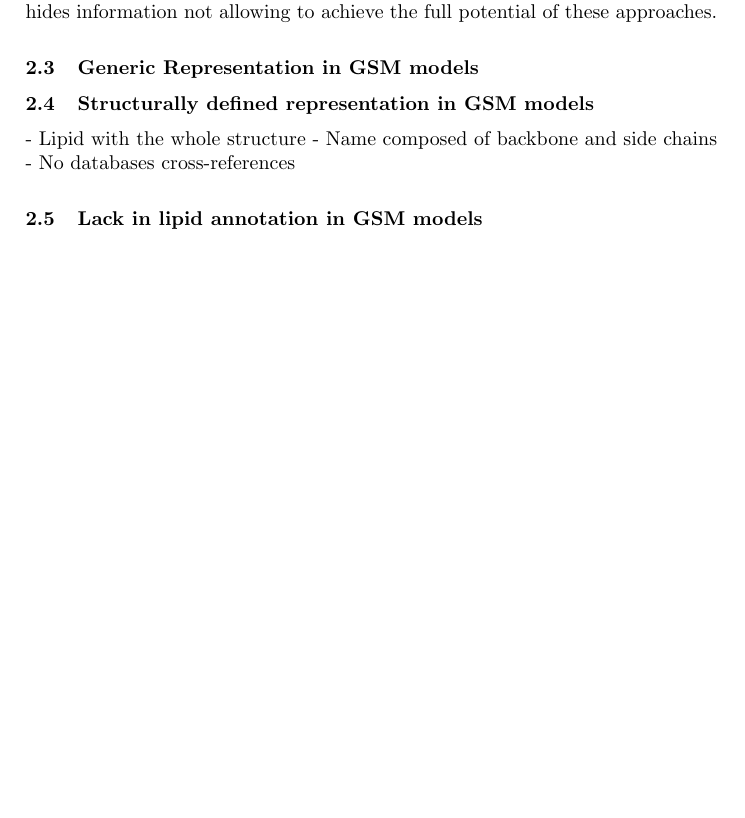
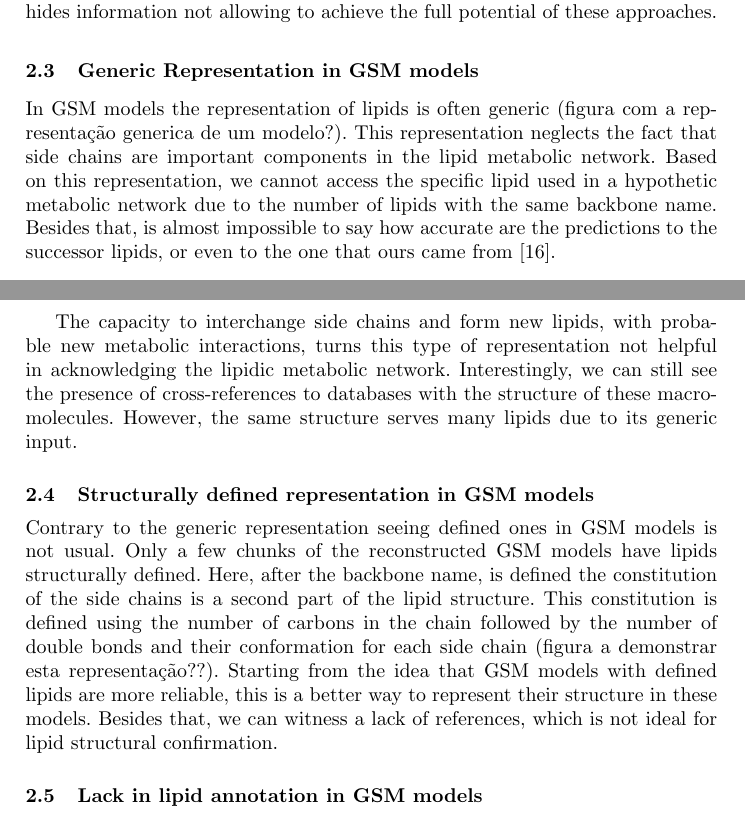
Before and after one commit to AdrianoSilva19/Projeto, a LaTeX thesis (escrita/projeto_as.tex): part of page 3 of 5 before the commit and two parts of pages 3 and 4 of 5 after it, the two joined at a grey line, cut so that both start at the same text, the shorter picture padded with empty space. Compiled offline with pdfLaTeX.

Commit message:
2.3 e 2.4

```diff
--- a/escrita/projeto_as.tex
+++ b/escrita/projeto_as.tex
@@ -91,13 +91,18 @@ This means that the representation in computational approaches is only given by
 Given the importance of the structure in metabolic interactions, this hides information not allowing to achieve the full potential of these approaches.
 
 \subsection{Generic Representation in GSM models}
+In GSM models the representation of lipids is often generic (figura com a representação generica de um modelo?). This representation neglects the fact that side chains are important components in the lipid metabolic network.
+Based on this representation, we cannot access the specific lipid used in a hypothetic metabolic network due to the number of lipids with the same backbone name.
+Besides that, is almost impossible to say how accurate are the predictions to the successor lipids, or even to the one that ours came from \cite{Aung2013}.
 
+The capacity to interchange side chains and form new lipids, with probable new metabolic interactions, turns this type of representation not helpful in acknowledging the lipidic metabolic network.
+Interestingly, we can still see the presence of cross-references to databases with the structure of these macromolecules. However, the same structure serves many lipids due to its generic input.
 
 \subsection{Structurally defined representation in GSM models}
-
-- Lipid with the whole structure
-- Name composed of backbone and side chains
-- No databases cross-references
+Contrary to the generic representation seeing defined ones in GSM models is not usual. Only a few chunks of the reconstructed GSM models have lipids structurally defined.
+Here, after the backbone name, is defined the constitution of the side chains is a second part of the lipid structure. This constitution is defined using the number of carbons in the chain followed by the number of double bonds and their conformation for each side chain (figura a demonstrar esta representação??).
+Starting from the idea that GSM models with defined lipids are more reliable, this is a better way to represent their structure in these models.
+Besides that, we can witness a lack of references, which is not ideal for lipid structural confirmation.
 
 \subsection{Lack in lipid annotation in GSM models}
 
```
Also changed, not shown: escrita/projeto_as.pdf, escrita/projeto_as.tex (6 more changed lines), 5 other files.
